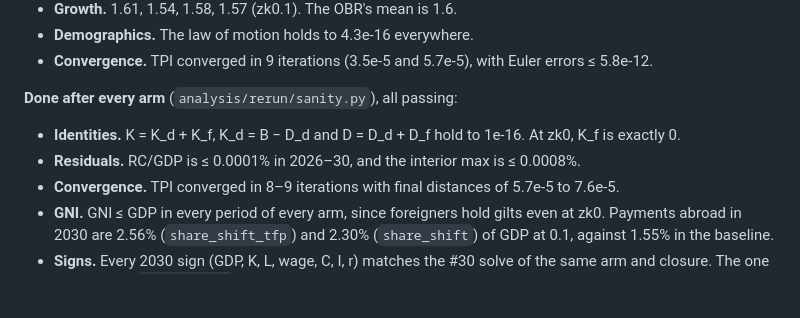
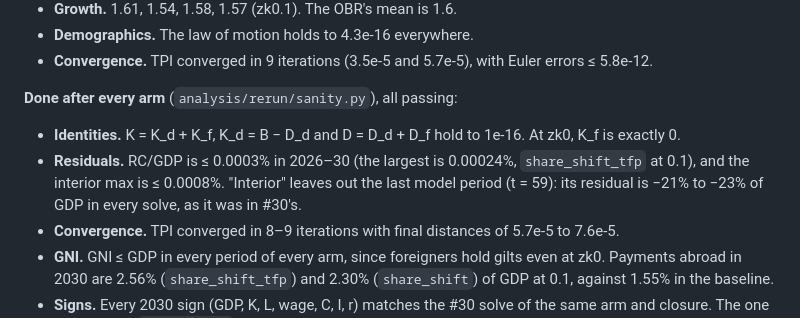
Before and after one commit to PolicyEngine/uk-growth-with-ai, a Markdown page: docs/rerun_r1_r4.md, the part around the change. Drawn GitHub-style; blank space fills up the shorter version.

Commit message:
docs: rerun_r1_r4 residual bound for 2026-30 and the excluded last period
Co-Authored-By: Claude Fable 5.2 <noreply@anthropic.com>
Claude-Session: https://claude.ai/code/session_01C9X3yKxBZME5j2i6AZbfvc

```diff
--- a/docs/rerun_r1_r4.md
+++ b/docs/rerun_r1_r4.md
@@ -198,7 +198,7 @@ Z: share_shift_tfp 0.974118; share_shift fixed-input 0.944829, R4 0.944324
 
 **Done after every arm** (`analysis/rerun/sanity.py`), all passing:
 - **Identities.** K = K_d + K_f, K_d = B − D_d and D = D_d + D_f hold to 1e-16. At zk0, K_f is exactly 0.
-- **Residuals.** RC/GDP is ≤ 0.0001% in 2026–30, and the interior max is ≤ 0.0008%.
+- **Residuals.** RC/GDP is ≤ 0.0003% in 2026–30 (the largest is 0.00024%, `share_shift_tfp` at 0.1), and the interior max is ≤ 0.0008%. "Interior" leaves out the last model period (t = 59): its residual is −21% to −23% of GDP in every solve, as it was in #30's.
 - **Convergence.** TPI converged in 8–9 iterations with final distances of 5.7e-5 to 7.6e-5.
 - **GNI.** GNI ≤ GDP in every period of every arm, since foreigners hold gilts even at zk0. Payments abroad in 2030 are 2.56% (`share_shift_tfp`) and 2.30% (`share_shift`) of GDP at 0.1, against 1.55% in the baseline.
 - **Signs.** Every 2030 sign (GDP, K, L, wage, C, I, r) matches the #30 solve of the same arm and closure. The one exception is `share_shift` GDP under R4, which is zero by construction.
```
